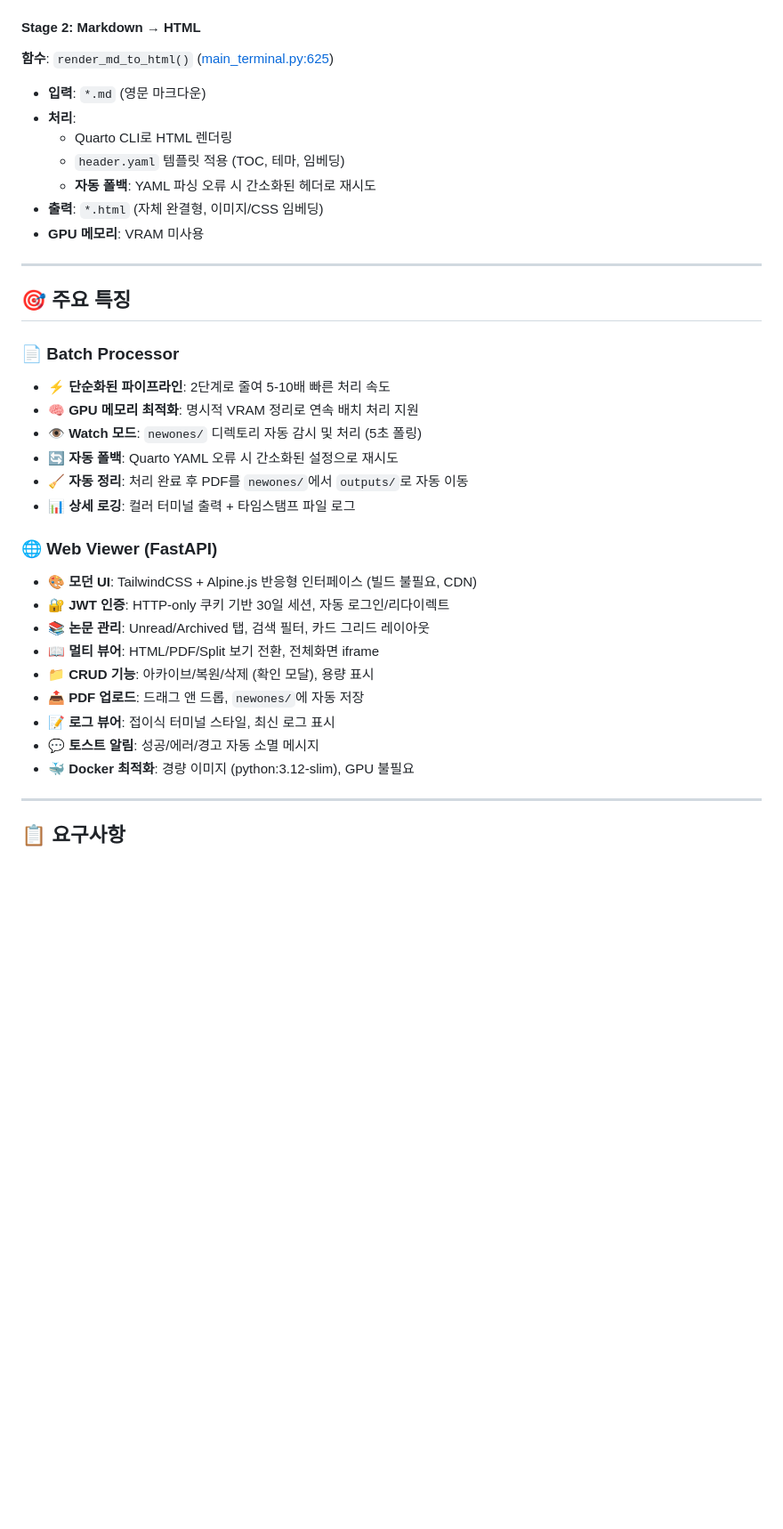
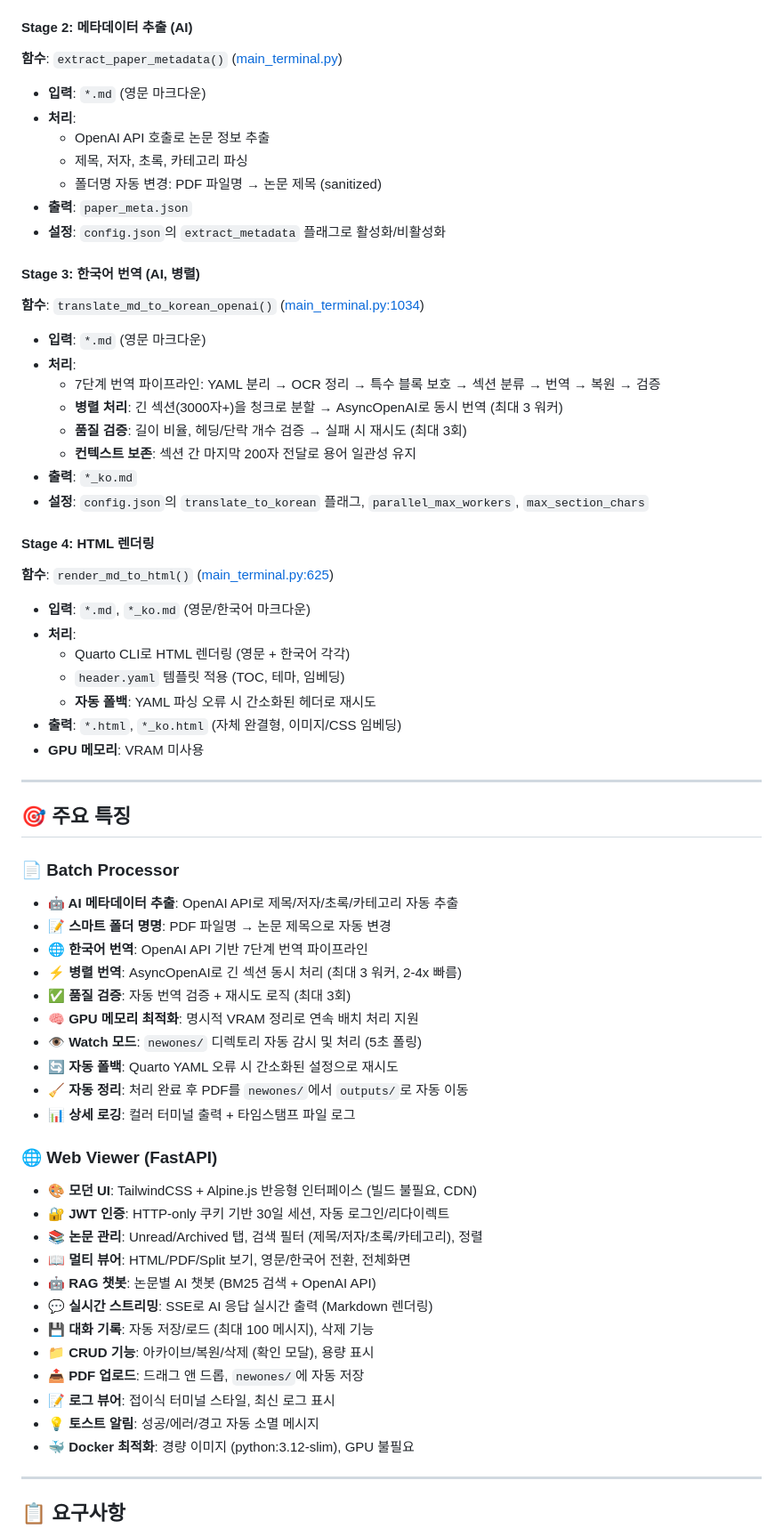
Before and after one commit to restful3/paperflow, a Markdown page: README.md, the part around the change. Shown at 89% size. Drawn GitHub-style; blank space fills up the shorter version.

Commit message:
docs: update README

```diff
--- a/README.md
+++ b/README.md
@@ -141,15 +141,38 @@ flowchart TD
 - **출력**: `*.md`, `*.json`, `*.jpeg`
 - **GPU 메모리**: 변환 후 모델 삭제 + `torch.cuda.empty_cache()` 호출로 ~4-8GB VRAM 해제
 
-#### Stage 2: Markdown → HTML
-**함수**: `render_md_to_html()` ([main_terminal.py:625](main_terminal.py#L625))
+#### Stage 2: 메타데이터 추출 (AI)
+**함수**: `extract_paper_metadata()` ([main_terminal.py](main_terminal.py))
 
 - **입력**: `*.md` (영문 마크다운)
 - **처리**:
-  - Quarto CLI로 HTML 렌더링
+  - OpenAI API 호출로 논문 정보 추출
+  - 제목, 저자, 초록, 카테고리 파싱
+  - 폴더명 자동 변경: PDF 파일명 → 논문 제목 (sanitized)
+- **출력**: `paper_meta.json`
+- **설정**: `config.json`의 `extract_metadata` 플래그로 활성화/비활성화
+
+#### Stage 3: 한국어 번역 (AI, 병렬)
+**함수**: `translate_md_to_korean_openai()` ([main_terminal.py:1034](main_terminal.py#L1034))
+
+- **입력**: `*.md` (영문 마크다운)
+- **처리**:
+  - 7단계 번역 파이프라인: YAML 분리 → OCR 정리 → 특수 블록 보호 → 섹션 분류 → 번역 → 복원 → 검증
+  - **병렬 처리**: 긴 섹션(3000자+)을 청크로 분할 → AsyncOpenAI로 동시 번역 (최대 3 워커)
+  - **품질 검증**: 길이 비율, 헤딩/단락 개수 검증 → 실패 시 재시도 (최대 3회)
+  - **컨텍스트 보존**: 섹션 간 마지막 200자 전달로 용어 일관성 유지
+- **출력**: `*_ko.md`
+- **설정**: `config.json`의 `translate_to_korean` 플래그, `parallel_max_workers`, `max_section_chars`
+
+#### Stage 4: HTML 렌더링
+**함수**: `render_md_to_html()` ([main_terminal.py:625](main_terminal.py#L625))
+
+- **입력**: `*.md`, `*_ko.md` (영문/한국어 마크다운)
+- **처리**:
+  - Quarto CLI로 HTML 렌더링 (영문 + 한국어 각각)
   - `header.yaml` 템플릿 적용 (TOC, 테마, 임베딩)
   - **자동 폴백**: YAML 파싱 오류 시 간소화된 헤더로 재시도
-- **출력**: `*.html` (자체 완결형, 이미지/CSS 임베딩)
+- **출력**: `*.html`, `*_ko.html` (자체 완결형, 이미지/CSS 임베딩)
 - **GPU 메모리**: VRAM 미사용
 
 ---
@@ -158,7 +181,11 @@ flowchart TD
 
 ### 📄 Batch Processor
 
-- **⚡ 단순화된 파이프라인**: 2단계로 줄여 5-10배 빠른 처리 속도
+- **🤖 AI 메타데이터 추출**: OpenAI API로 제목/저자/초록/카테고리 자동 추출
+- **📝 스마트 폴더 명명**: PDF 파일명 → 논문 제목으로 자동 변경
+- **🌐 한국어 번역**: OpenAI API 기반 7단계 번역 파이프라인
+- **⚡ 병렬 번역**: AsyncOpenAI로 긴 섹션 동시 처리 (최대 3 워커, 2-4x 빠름)
+- **✅ 품질 검증**: 자동 번역 검증 + 재시도 로직 (최대 3회)
 - **🧠 GPU 메모리 최적화**: 명시적 VRAM 정리로 연속 배치 처리 지원
 - **👁️ Watch 모드**: `newones/` 디렉토리 자동 감시 및 처리 (5초 폴링)
 - **🔄 자동 폴백**: Quarto YAML 오류 시 간소화된 설정으로 재시도
@@ -169,12 +196,15 @@ flowchart TD
 
 - **🎨 모던 UI**: TailwindCSS + Alpine.js 반응형 인터페이스 (빌드 불필요, CDN)
 - **🔐 JWT 인증**: HTTP-only 쿠키 기반 30일 세션, 자동 로그인/리다이렉트
-- **📚 논문 관리**: Unread/Archived 탭, 검색 필터, 카드 그리드 레이아웃
-- **📖 멀티 뷰어**: HTML/PDF/Split 보기 전환, 전체화면 iframe
+- **📚 논문 관리**: Unread/Archived 탭, 검색 필터 (제목/저자/초록/카테고리), 정렬
+- **📖 멀티 뷰어**: HTML/PDF/Split 보기, 영문/한국어 전환, 전체화면
+- **🤖 RAG 챗봇**: 논문별 AI 챗봇 (BM25 검색 + OpenAI API)
+- **💬 실시간 스트리밍**: SSE로 AI 응답 실시간 출력 (Markdown 렌더링)
+- **💾 대화 기록**: 자동 저장/로드 (최대 100 메시지), 삭제 기능
 - **📁 CRUD 기능**: 아카이브/복원/삭제 (확인 모달), 용량 표시
 - **📤 PDF 업로드**: 드래그 앤 드롭, `newones/`에 자동 저장
 - **📝 로그 뷰어**: 접이식 터미널 스타일, 최신 로그 표시
-- **💬 토스트 알림**: 성공/에러/경고 자동 소멸 메시지
+- **💡 토스트 알림**: 성공/에러/경고 자동 소멸 메시지
 - **🐳 Docker 최적화**: 경량 이미지 (python:3.12-slim), GPU 불필요
 
 ---
```
